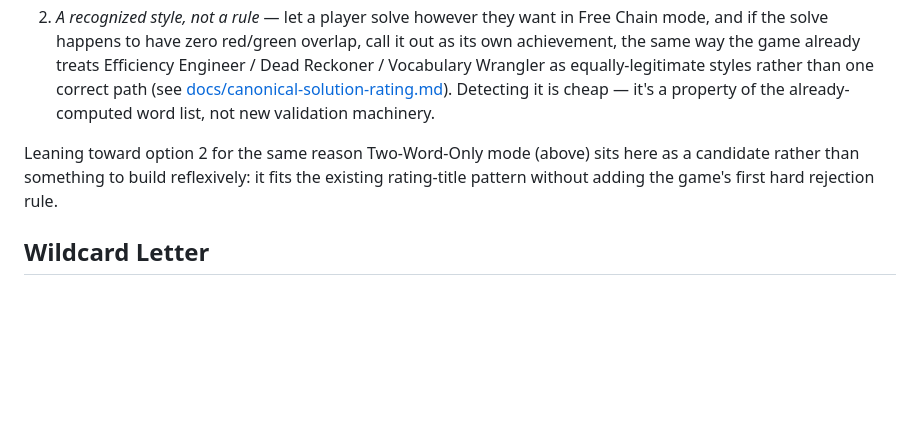
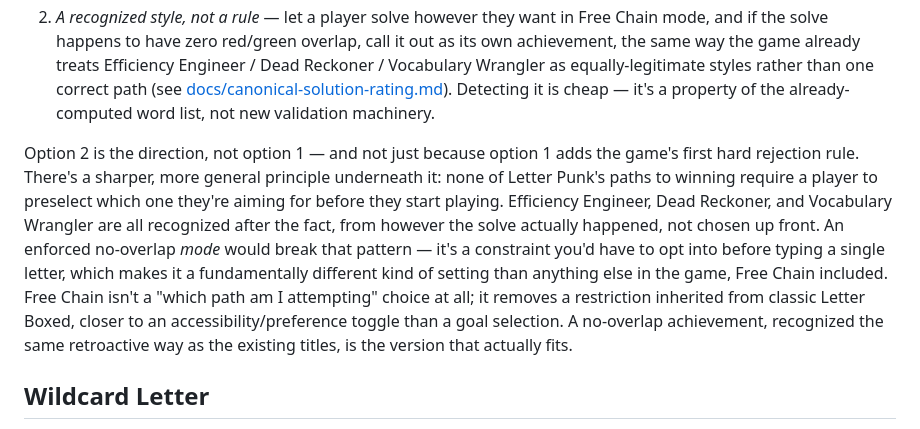
Before and after one commit to jmajerus/letter-punk, a Markdown page: docs/roadmap.md, the part around the change. Drawn GitHub-style; blank space fills up the shorter version.

Commit message:
docs: sharpen the no-overlap roadmap entry into a general design principle
None of Letter Punk's paths to winning require preselecting one
before playing -- the canonical-rating titles are all recognized
after the fact from however a solve actually happened, never chosen
up front. An enforced no-overlap mode would break that pattern; Free
Chain mode isn't a counterexample, since it removes a restriction
inherited from classic Letter Boxed rather than picking a goal.
Settles the entry on the recognized-achievement direction for that
reason specifically, not just to avoid a rejection rule.

Co-Authored-By: Claude Sonnet 5 <noreply@anthropic.com>

```diff
--- a/docs/roadmap.md
+++ b/docs/roadmap.md
@@ -22,7 +22,7 @@ Two ways this could actually work, and they're not equivalent:
 1. *An enforced rule* — reject a word if its starting letter was already used as an ending letter earlier in the solve (or vice versa). Buildable, but worth naming what it actually is: the first mechanic in this game that blocks a move for a reason other than the dictionary or board adjacency, which cuts directly against the project's existing "no failure state" posture — no word-count cap, Undo can always back out of a dead end, nothing else in Letter Punk stops a player from doing something and being wrong about it.
 2. *A recognized style, not a rule* — let a player solve however they want in Free Chain mode, and if the solve happens to have zero red/green overlap, call it out as its own achievement, the same way the game already treats Efficiency Engineer / Dead Reckoner / Vocabulary Wrangler as equally-legitimate styles rather than one correct path (see [docs/canonical-solution-rating.md](canonical-solution-rating.md)). Detecting it is cheap — it's a property of the already-computed word list, not new validation machinery.
 
-Leaning toward option 2 for the same reason Two-Word-Only mode (above) sits here as a candidate rather than something to build reflexively: it fits the existing rating-title pattern without adding the game's first hard rejection rule.
+Option 2 is the direction, not option 1 — and not just because option 1 adds the game's first hard rejection rule. There's a sharper, more general principle underneath it: none of Letter Punk's paths to winning require a player to preselect which one they're aiming for before they start playing. Efficiency Engineer, Dead Reckoner, and Vocabulary Wrangler are all recognized after the fact, from however the solve actually happened, not chosen up front. An enforced no-overlap *mode* would break that pattern — it's a constraint you'd have to opt into before typing a single letter, which makes it a fundamentally different kind of setting than anything else in the game, Free Chain included. Free Chain isn't a "which path am I attempting" choice at all; it removes a restriction inherited from classic Letter Boxed, closer to an accessibility/preference toggle than a goal selection. A no-overlap achievement, recognized the same retroactive way as the existing titles, is the version that actually fits.
 
 ## Wildcard Letter
 
```
